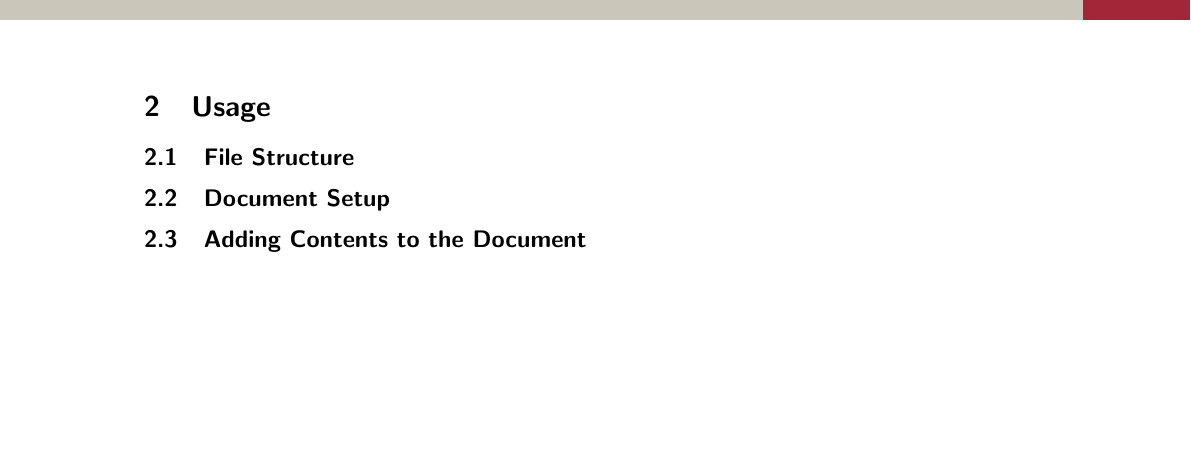
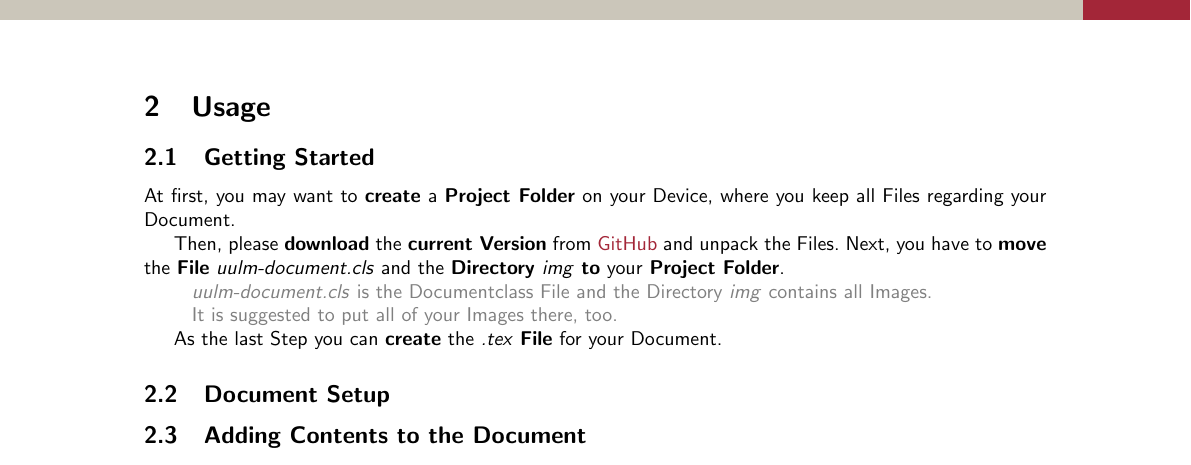
Before and after one commit to JensOstertag/uulm-document, a LaTeX document (docs/documentation.tex): part of page 4 of 4, cut so that both start at the same text, the shorter picture padded with empty space. Compiled offline with pdfLaTeX.

Commit message:
Documentation: Getting Started

```diff
--- a/docs/documentation.tex
+++ b/docs/documentation.tex
@@ -114,7 +114,16 @@ The dynamically changing Colors are:
 \newpage
 
 \section{Usage}
-\subsection{File Structure}
+\subsection{Getting Started}
+At first, you may want to \textbf{create} a \textbf{Project Folder} on your Device, where you keep all Files regarding your Document.
+
+Then, please \textbf{download} the \textbf{current Version} from \href{https://github.com/JensOstertag/uulm-document}{GitHub} and unpack the Files. Next, you have to \textbf{move} the \textbf{File} \textit{uulm-document.cls} and the \textbf{Directory} \textit{img} \textbf{to} your \textbf{Project Folder}.
+
+{\setlength\parindent{24pt} \color{gray}\textit{uulm-document.cls} is the Documentclass File and the Directory \textit{img} contains all Images.
+
+It is suggested to put all of your Images there, too.}
+
+As the last Step you can \textbf{create} the \textit{.tex} \textbf{File} for your Document.
 
 \subsection{Document Setup}
 
```
